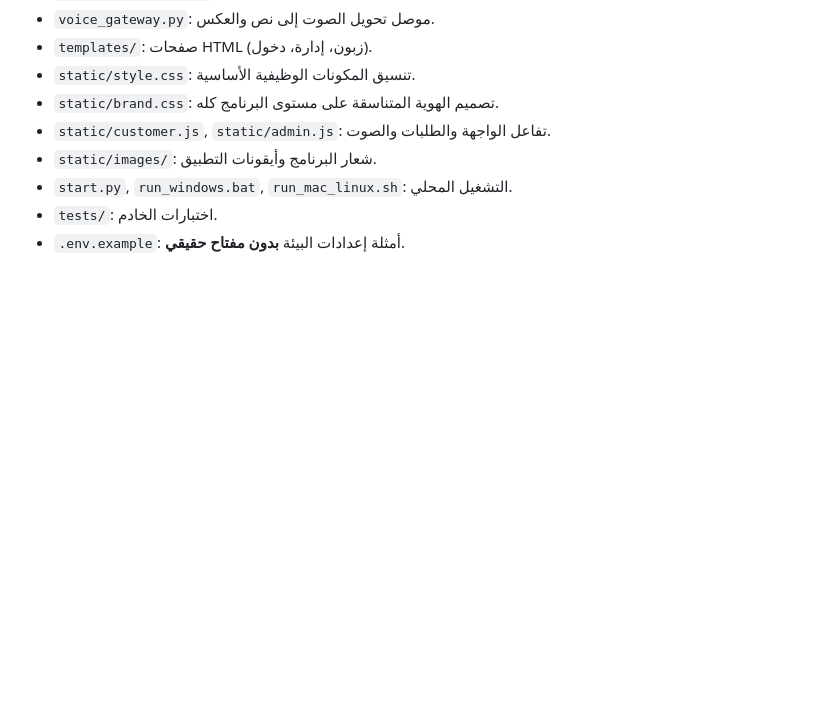
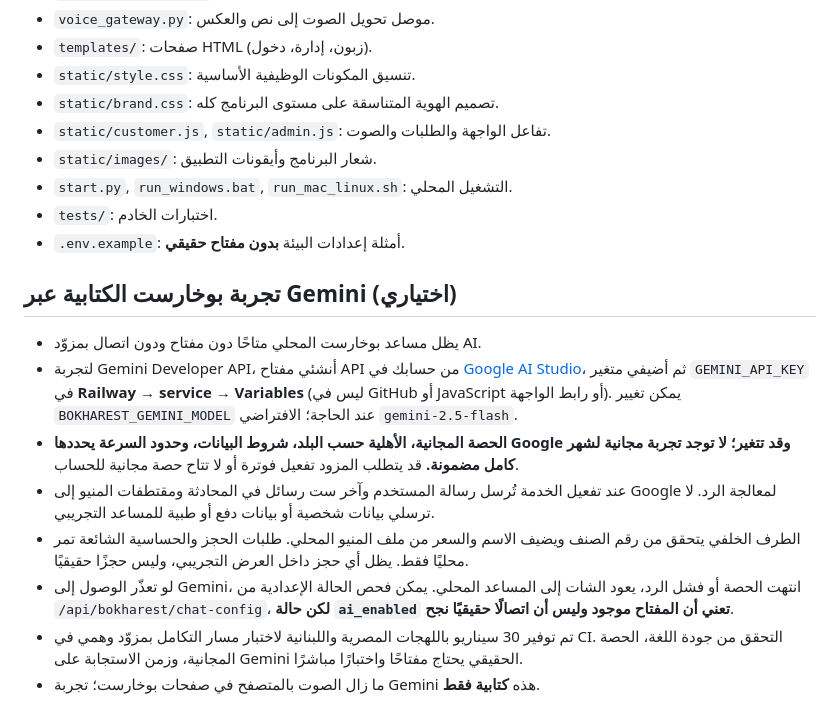
Before and after one commit to riva1505-stack/DI-commerce-Egypt, a Markdown page: README.md, the part around the change. GitHub-like rendering; blank space fills up the shorter version.

Commit message:
Explain free-tier trial, privacy, data flow, fallback and activation

```diff
--- a/README.md
+++ b/README.md
@@ -97,3 +97,14 @@ python -m pytest tests -q
 - `start.py`, `run_windows.bat`, `run_mac_linux.sh`: التشغيل المحلي.
 - `tests/`: اختبارات الخادم.
 - `.env.example`: أمثلة إعدادات البيئة **بدون مفتاح حقيقي**.
+
+## تجربة بوخارست الكتابية عبر Gemini (اختياري)
+
+- يظل مساعد بوخارست المحلي متاحًا دون مفتاح ودون اتصال بمزوّد AI.
+- لتجربة Gemini Developer API، أنشئي مفتاح API من حسابك في [Google AI Studio](https://aistudio.google.com/apikey)، ثم أضيفي متغير `GEMINI_API_KEY` في **Railway → service → Variables** (ليس في GitHub أو JavaScript أو رابط الواجهة). يمكن تغيير `BOKHAREST_GEMINI_MODEL` عند الحاجة؛ الافتراضي `gemini-2.5-flash`.
+- **الحصة المجانية، الأهلية حسب البلد، شروط البيانات، وحدود السرعة يحددها Google وقد تتغير؛ لا توجد تجربة مجانية لشهر كامل مضمونة.** قد يتطلب المزود تفعيل فوترة أو لا تتاح حصة مجانية للحساب.
+- عند تفعيل الخدمة تُرسل رسالة المستخدم وآخر ست رسائل في المحادثة ومقتطفات المنيو إلى Google لمعالجة الرد. لا ترسلي بيانات شخصية أو بيانات دفع أو طبية للمساعد التجريبي.
+- الطرف الخلفي يتحقق من رقم الصنف ويضيف الاسم والسعر من ملف المنيو المحلي. طلبات الحجز والحساسية الشائعة تمر محليًا فقط. يظل أي حجز داخل العرض التجريبي، وليس حجزًا حقيقيًا.
+- لو تعذّر الوصول إلى Gemini، انتهت الحصة أو فشل الرد، يعود الشات إلى المساعد المحلي. يمكن فحص الحالة الإعدادية من `/api/bokharest/chat-config`، **لكن حالة `ai_enabled` تعني أن المفتاح موجود وليس أن اتصالًا حقيقيًا نجح**.
+- تم توفير 30 سيناريو باللهجات المصرية واللبنانية لاختبار مسار التكامل بمزوّد وهمي في CI. التحقق من جودة اللغة، الحصة المجانية، وزمن الاستجابة على Gemini الحقيقي يحتاج مفتاحًا واختبارًا مباشرًا.
+- ما زال الصوت بالمتصفح في صفحات بوخارست؛ تجربة Gemini هذه **كتابية فقط**.
```
